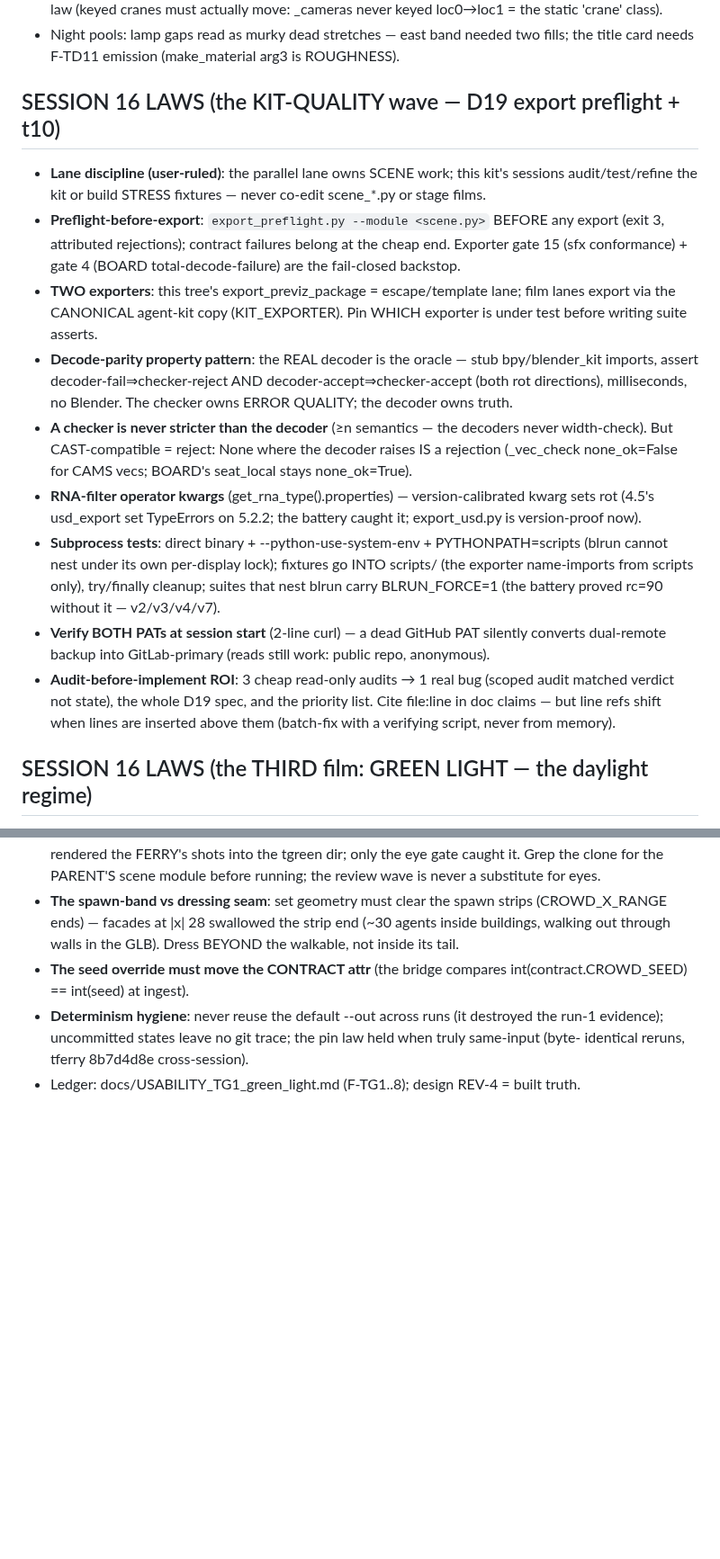
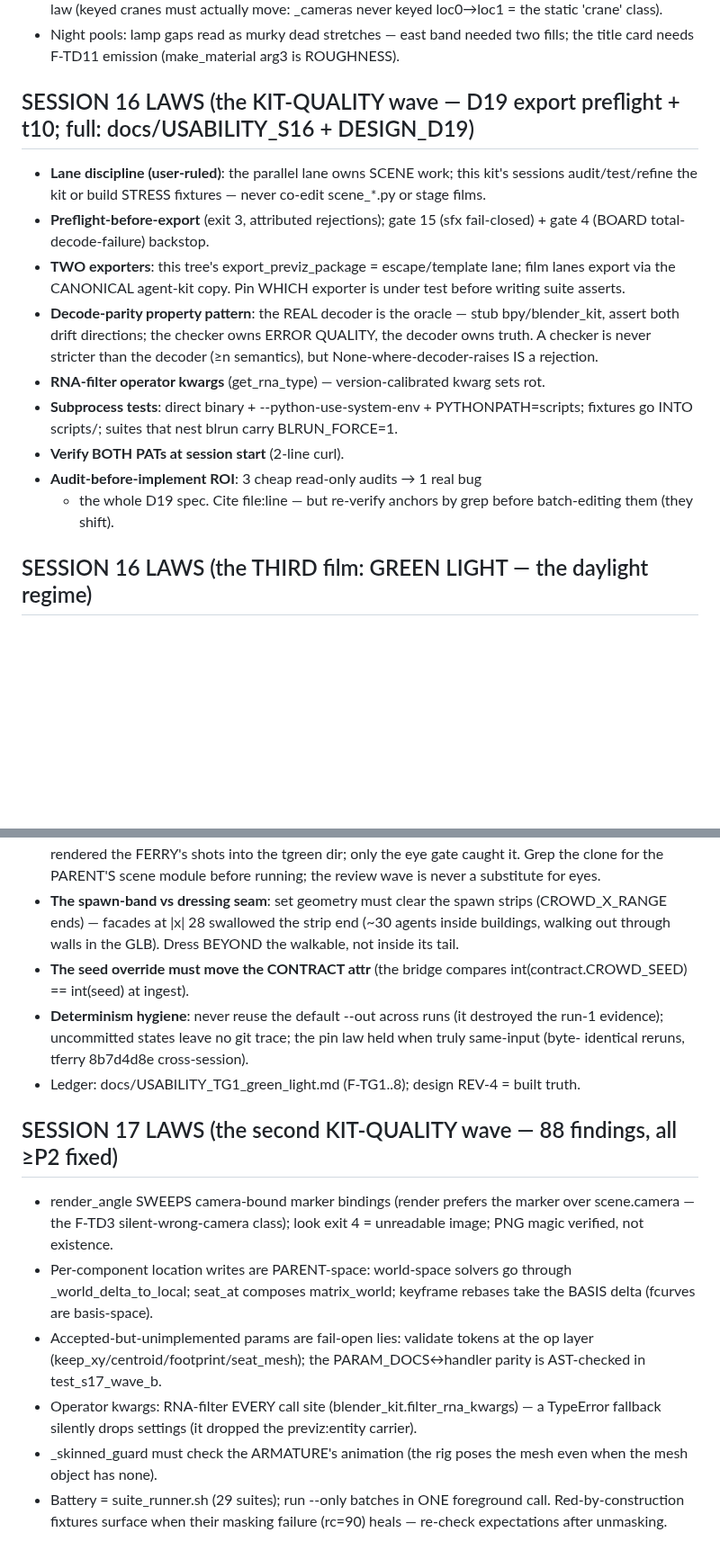
Before and after one commit to zmpc01/blender-vision-kit, a Markdown page: .agents/SKILL.md, 2 parts joined by grey strips. Shown at 90% size. Rendered like a GitHub page; blank space fills up the shorter version.

Commit message:
SKILL: SESSION 17 laws (marker sweep, parent-space placement law, accepted-but-unimplemented params, RNA-filter every call site, armature-pose guard, suite_runner + red-by-construction unmasking); s16 D19 block compacted to fund it (details live in DESIGN_D19/HANDOFF)

```diff
--- a/.agents/SKILL.md
+++ b/.agents/SKILL.md
@@ -315,43 +315,30 @@ gait_modifiers.
   two fills; the title card needs F-TD11 emission (make_material arg3
   is ROUGHNESS).
 
-## SESSION 16 LAWS (the KIT-QUALITY wave — D19 export preflight + t10)
+## SESSION 16 LAWS (the KIT-QUALITY wave — D19 export preflight + t10; full: docs/USABILITY_S16 + DESIGN_D19)
 
 - **Lane discipline (user-ruled)**: the parallel lane owns SCENE work;
   this kit's sessions audit/test/refine the kit or build STRESS
   fixtures — never co-edit scene_*.py or stage films.
-- **Preflight-before-export**: `export_preflight.py --module <scene.py>`
-  BEFORE any export (exit 3, attributed rejections); contract failures
-  belong at the cheap end. Exporter gate 15 (sfx conformance) + gate 4
-  (BOARD total-decode-failure) are the fail-closed backstop.
+- **Preflight-before-export** (exit 3, attributed rejections); gate 15
+  (sfx fail-closed) + gate 4 (BOARD total-decode-failure) backstop.
 - **TWO exporters**: this tree's export_previz_package = escape/template
-  lane; film lanes export via the CANONICAL agent-kit copy
-  (KIT_EXPORTER). Pin WHICH exporter is under test before writing
-  suite asserts.
+  lane; film lanes export via the CANONICAL agent-kit copy. Pin WHICH
+  exporter is under test before writing suite asserts.
 - **Decode-parity property pattern**: the REAL decoder is the oracle —
-  stub bpy/blender_kit imports, assert decoder-fail⇒checker-reject AND
-  decoder-accept⇒checker-accept (both rot directions), milliseconds,
-  no Blender. The checker owns ERROR QUALITY; the decoder owns truth.
-- **A checker is never stricter than the decoder** (≥n semantics — the
-  decoders never width-check). But CAST-compatible = reject: None
-  where the decoder raises IS a rejection (_vec_check none_ok=False
-  for CAMS vecs; BOARD's seat_local stays none_ok=True).
-- **RNA-filter operator kwargs** (get_rna_type().properties) —
-  version-calibrated kwarg sets rot (4.5's usd_export set TypeErrors
-  on 5.2.2; the battery caught it; export_usd.py is version-proof now).
+  stub bpy/blender_kit, assert both drift directions; the checker owns
+  ERROR QUALITY, the decoder owns truth. A checker is never stricter
+  than the decoder (≥n semantics), but None-where-decoder-raises IS a
+  rejection.
+- **RNA-filter operator kwargs** (get_rna_type) — version-calibrated
+  kwarg sets rot.
 - **Subprocess tests**: direct binary + --python-use-system-env +
-  PYTHONPATH=scripts (blrun cannot nest under its own per-display
-  lock); fixtures go INTO scripts/ (the exporter name-imports from
-  scripts only), try/finally cleanup; suites that nest blrun carry
-  BLRUN_FORCE=1 (the battery proved rc=90 without it — v2/v3/v4/v7).
-- **Verify BOTH PATs at session start** (2-line curl) — a dead GitHub
-  PAT silently converts dual-remote backup into GitLab-primary
-  (reads still work: public repo, anonymous).
+  PYTHONPATH=scripts; fixtures go INTO scripts/; suites that nest blrun
+  carry BLRUN_FORCE=1.
+- **Verify BOTH PATs at session start** (2-line curl).
 - **Audit-before-implement ROI**: 3 cheap read-only audits → 1 real bug
-  (scoped audit matched verdict not state), the whole D19 spec, and
-  the priority list. Cite file:line in doc claims — but line refs
-  shift when lines are inserted above them (batch-fix with a
-  verifying script, never from memory).
+  + the whole D19 spec. Cite file:line — but re-verify anchors by grep
+  before batch-editing them (they shift).
 ## SESSION 16 LAWS (the THIRD film: GREEN LIGHT — the daylight regime)
 
 - **THE CAPACITY BOX IS AN ARRIVAL TRIGGER, NOT A CONTAINER**: an
@@ -392,3 +379,23 @@ gait_modifiers.
   identical reruns, tferry 8b7d4d8e cross-session).
 - Ledger: docs/USABILITY_TG1_green_light.md (F-TG1..8); design
   REV-4 = built truth.
+
+## SESSION 17 LAWS (the second KIT-QUALITY wave — 88 findings, all ≥P2 fixed)
+
+- render_angle SWEEPS camera-bound marker bindings (render prefers the
+  marker over scene.camera — the F-TD3 silent-wrong-camera class);
+  look exit 4 = unreadable image; PNG magic verified, not existence.
+- Per-component location writes are PARENT-space: world-space solvers
+  go through _world_delta_to_local; seat_at composes matrix_world;
+  keyframe rebases take the BASIS delta (fcurves are basis-space).
+- Accepted-but-unimplemented params are fail-open lies: validate tokens
+  at the op layer (keep_xy/centroid/footprint/seat_mesh); the
+  PARAM_DOCS↔handler parity is AST-checked in test_s17_wave_b.
+- Operator kwargs: RNA-filter EVERY call site
+  (blender_kit.filter_rna_kwargs) — a TypeError fallback silently drops
+  settings (it dropped the previz:entity carrier).
+- _skinned_guard must check the ARMATURE's animation (the rig poses the
+  mesh even when the mesh object has none).
+- Battery = suite_runner.sh (29 suites); run --only batches in ONE
+  foreground call. Red-by-construction fixtures surface when their
+  masking failure (rc=90) heals — re-check expectations after unmasking.
```
